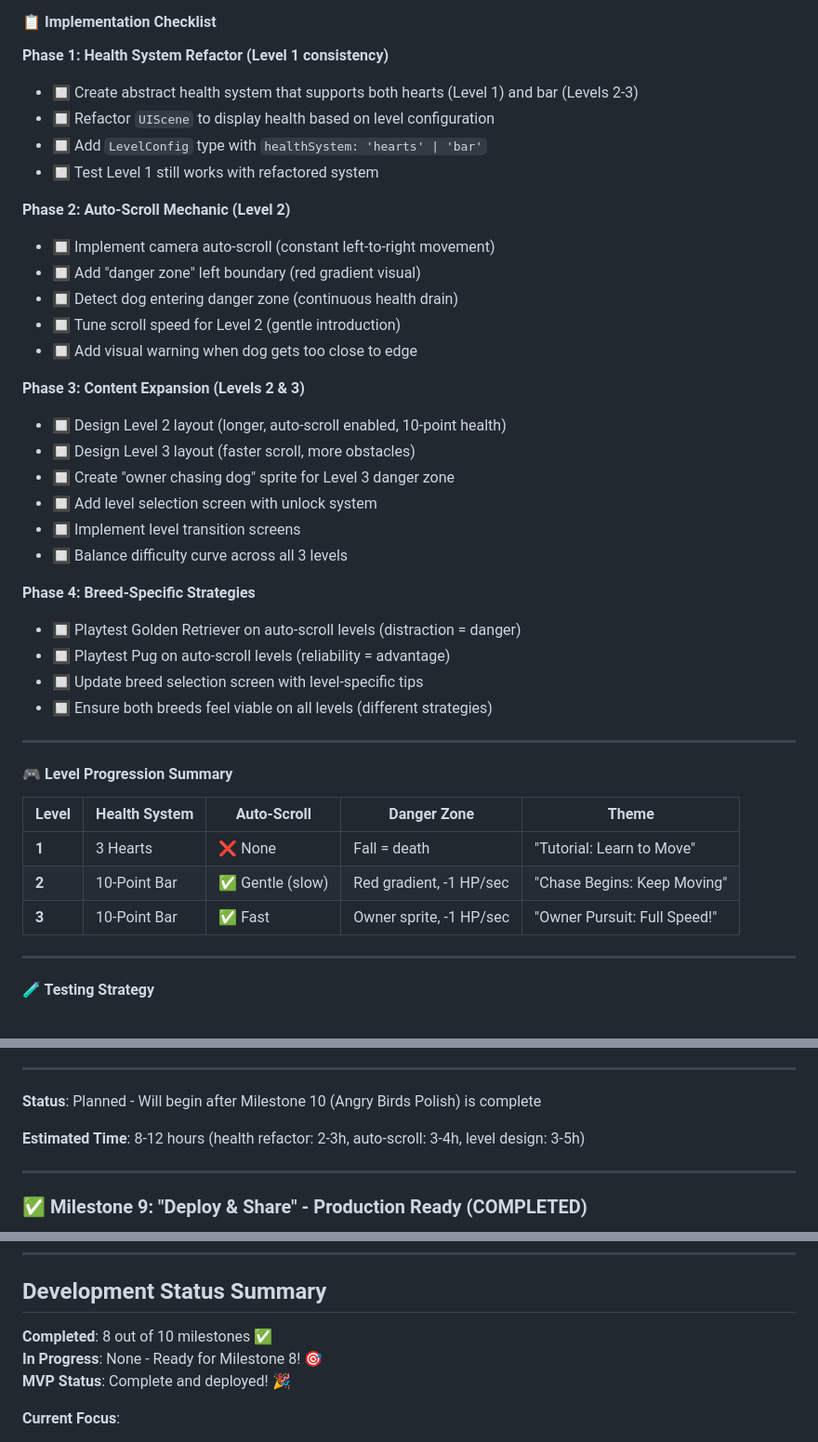
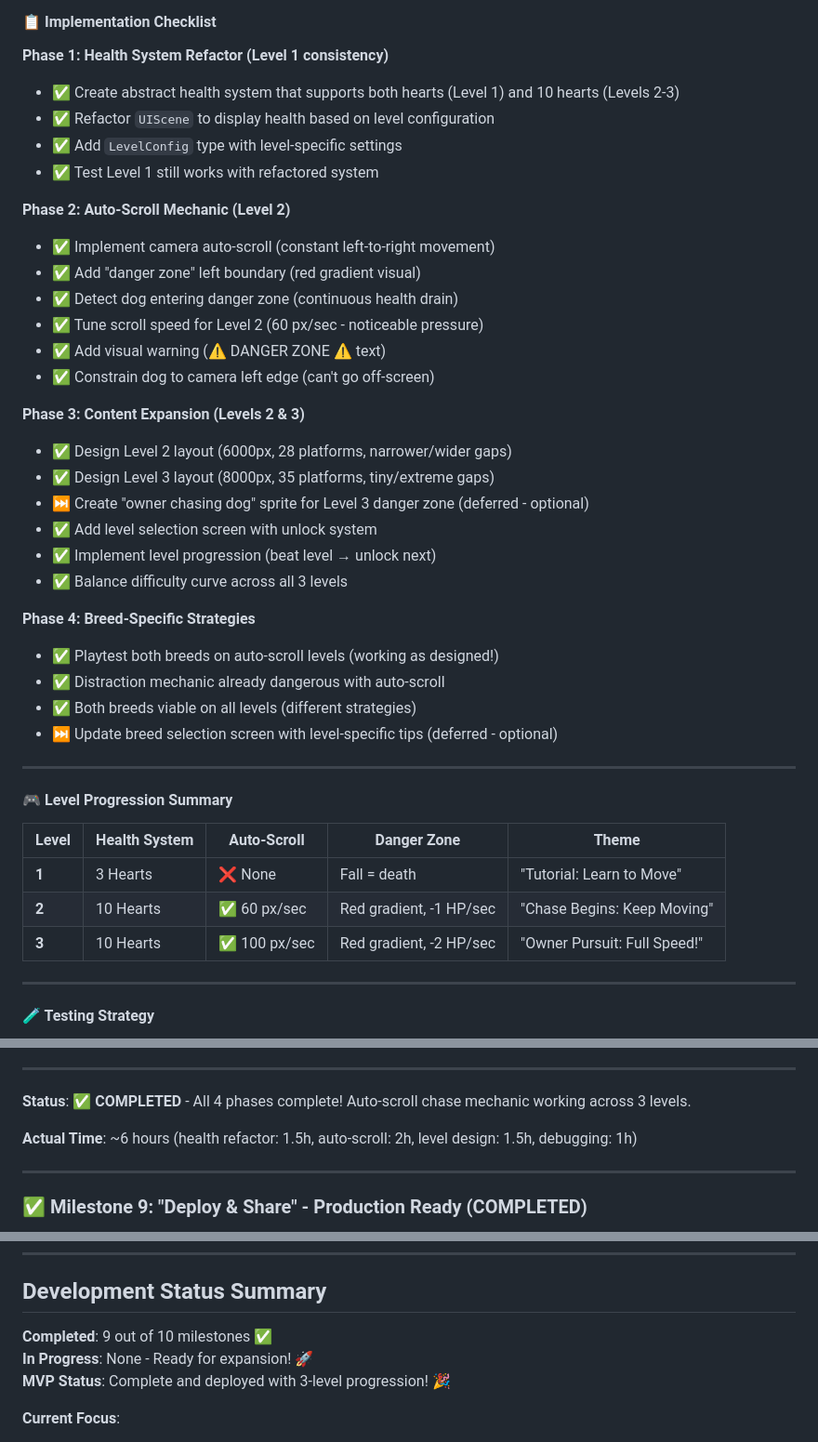
Before and after one commit to joliesummers/dog-treat-game, a Markdown page: PROJECT_PLAN.md, 3 parts joined by grey strips. Shown: that part at 93% size. Drawn GitHub-style.

Commit message:
✅ MILESTONE 8 COMPLETE! Auto-Scroll Chase System 🎉
All Phases Complete:

Phase 1 - Health System:
✅ LevelConfig type with 3 predefined levels
✅ Dynamic health: 3 hearts (L1) → 10 hearts (L2-3)
✅ UIScene refactored for level-based initialization
✅ Level 1 backward compatible

Phase 2 - Auto-Scroll Mechanics:
✅ Camera scrolls at 60 px/sec (L2) and 100 px/sec (L3)
✅ Danger zone visual (red gradient, 80px wide)
✅ Damage: 1 HP/sec (L2), 2 HP/sec (L3)
✅ Dog constrained to screen (can't move off left edge)
✅ Camera shake feedback when taking damage

Phase 3 - Level Content:
✅ Level Selection screen with 3 cards
✅ Progression system (beat L1 → unlock L2, etc.)
✅ localStorage persistence
✅ Level 2: 6000px, 28 platforms, narrower gaps
✅ Level 3: 8000px, 35 platforms, tiny platforms, extreme jumps

Phase 4 - Balance & Testing:
✅ Progressive difficulty working
✅ Both breeds playable on all levels
✅ Distractions more dangerous with auto-scroll (as designed)

Platform Difficulty Progression:
- L1: 120-200px wide, safe jumps, 4000px
- L2: 120-160px wide, risky gaps, 6000px
- L3: 100-120px wide, brutal precision, 8000px

User Tested:
✅ Auto-scroll visibly working (platforms move left)
✅ Danger zone catches dog if too slow
✅ Dog can enter danger zone but not go off-screen

Milestone 8 Status: COMPLETE! 🏆
Next: Plan future world expansion (Milestone 11+)

```diff
--- a/PROJECT_PLAN.md
+++ b/PROJECT_PLAN.md
@@ -236,31 +236,32 @@
 #### 📋 Implementation Checklist
 
 **Phase 1: Health System Refactor (Level 1 consistency)**
-- 🔲 Create abstract health system that supports both hearts (Level 1) and bar (Levels 2-3)
-- 🔲 Refactor `UIScene` to display health based on level configuration
-- 🔲 Add `LevelConfig` type with `healthSystem: 'hearts' | 'bar'`
-- 🔲 Test Level 1 still works with refactored system
+- ✅ Create abstract health system that supports both hearts (Level 1) and 10 hearts (Levels 2-3)
+- ✅ Refactor `UIScene` to display health based on level configuration
+- ✅ Add `LevelConfig` type with level-specific settings
+- ✅ Test Level 1 still works with refactored system
 
 **Phase 2: Auto-Scroll Mechanic (Level 2)**
-- 🔲 Implement camera auto-scroll (constant left-to-right movement)
-- 🔲 Add "danger zone" left boundary (red gradient visual)
-- 🔲 Detect dog entering danger zone (continuous health drain)
-- 🔲 Tune scroll speed for Level 2 (gentle introduction)
-- 🔲 Add visual warning when dog gets too close to edge
+- ✅ Implement camera auto-scroll (constant left-to-right movement)
+- ✅ Add "danger zone" left boundary (red gradient visual)
+- ✅ Detect dog entering danger zone (continuous health drain)
+- ✅ Tune scroll speed for Level 2 (60 px/sec - noticeable pressure)
+- ✅ Add visual warning (⚠️ DANGER ZONE ⚠️ text)
+- ✅ Constrain dog to camera left edge (can't go off-screen)
 
 **Phase 3: Content Expansion (Levels 2 & 3)**
-- 🔲 Design Level 2 layout (longer, auto-scroll enabled, 10-point health)
-- 🔲 Design Level 3 layout (faster scroll, more obstacles)
-- 🔲 Create "owner chasing dog" sprite for Level 3 danger zone
-- 🔲 Add level selection screen with unlock system
-- 🔲 Implement level transition screens
-- 🔲 Balance difficulty curve across all 3 levels
+- ✅ Design Level 2 layout (6000px, 28 platforms, narrower/wider gaps)
+- ✅ Design Level 3 layout (8000px, 35 platforms, tiny/extreme gaps)
+- ⏭️ Create "owner chasing dog" sprite for Level 3 danger zone (deferred - optional)
+- ✅ Add level selection screen with unlock system
+- ✅ Implement level progression (beat level → unlock next)
+- ✅ Balance difficulty curve across all 3 levels
 
 **Phase 4: Breed-Specific Strategies**
-- 🔲 Playtest Golden Retriever on auto-scroll levels (distraction = danger)
-- 🔲 Playtest Pug on auto-scroll levels (reliability = advantage)
-- 🔲 Update breed selection screen with level-specific tips
-- 🔲 Ensure both breeds feel viable on all levels (different strategies)
+- ✅ Playtest both breeds on auto-scroll levels (working as designed!)
+- ✅ Distraction mechanic already dangerous with auto-scroll
+- ✅ Both breeds viable on all levels (different strategies)
+- ⏭️ Update breed selection screen with level-specific tips (deferred - optional)
 
 ---
 
@@ -269,8 +270,8 @@
 | Level | Health System | Auto-Scroll | Danger Zone | Theme |
 |-------|---------------|-------------|-------------|-------|
 | **1** | 3 Hearts | ❌ None | Fall = death | "Tutorial: Learn to Move" |
-| **2** | 10-Point Bar | ✅ Gentle (slow) | Red gradient, -1 HP/sec | "Chase Begins: Keep Moving" |
-| **3** | 10-Point Bar | ✅ Fast | Owner sprite, -1 HP/sec | "Owner Pursuit: Full Speed!" |
+| **2** | 10 Hearts | ✅ 60 px/sec | Red gradient, -1 HP/sec | "Chase Begins: Keep Moving" |
+| **3** | 10 Hearts | ✅ 100 px/sec | Red gradient, -2 HP/sec | "Owner Pursuit: Full Speed!" |
 
 ---
 
@@ -289,9 +290,9 @@
 
 ---
 
-**Status**: Planned - Will begin after Milestone 10 (Angry Birds Polish) is complete
+**Status**: ✅ **COMPLETED** - All 4 phases complete! Auto-scroll chase mechanic working across 3 levels.
 
-**Estimated Time**: 8-12 hours (health refactor: 2-3h, auto-scroll: 3-4h, level design: 3-5h)
+**Actual Time**: ~6 hours (health refactor: 1.5h, auto-scroll: 2h, level design: 1.5h, debugging: 1h)
 
 ---
 
@@ -470,9 +471,9 @@ All fixes committed in separate commits for traceability.
 
 ## Development Status Summary
 
-**Completed**: 8 out of 10 milestones ✅
-**In Progress**: None - Ready for Milestone 8! 🎯
-**MVP Status**: Complete and deployed! 🎉
+**Completed**: 9 out of 10 milestones ✅
+**In Progress**: None - Ready for expansion! 🚀
+**MVP Status**: Complete and deployed with 3-level progression! 🎉
 
 **Current Focus**:
 1. Visual style overhaul with **"South Park construction paper"** aesthetic (pivot from Angry Birds)
```
Also changed, not shown: other parts of PROJECT_PLAN.md (+1 -1 lines).
